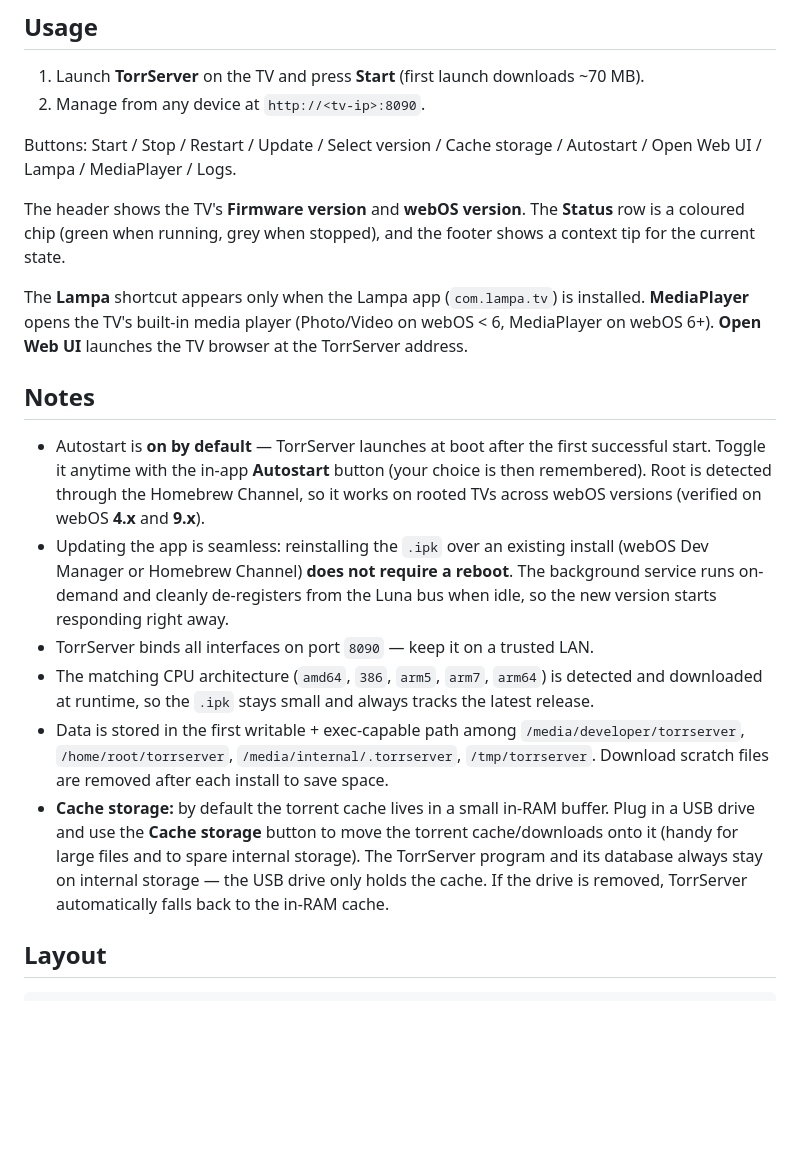
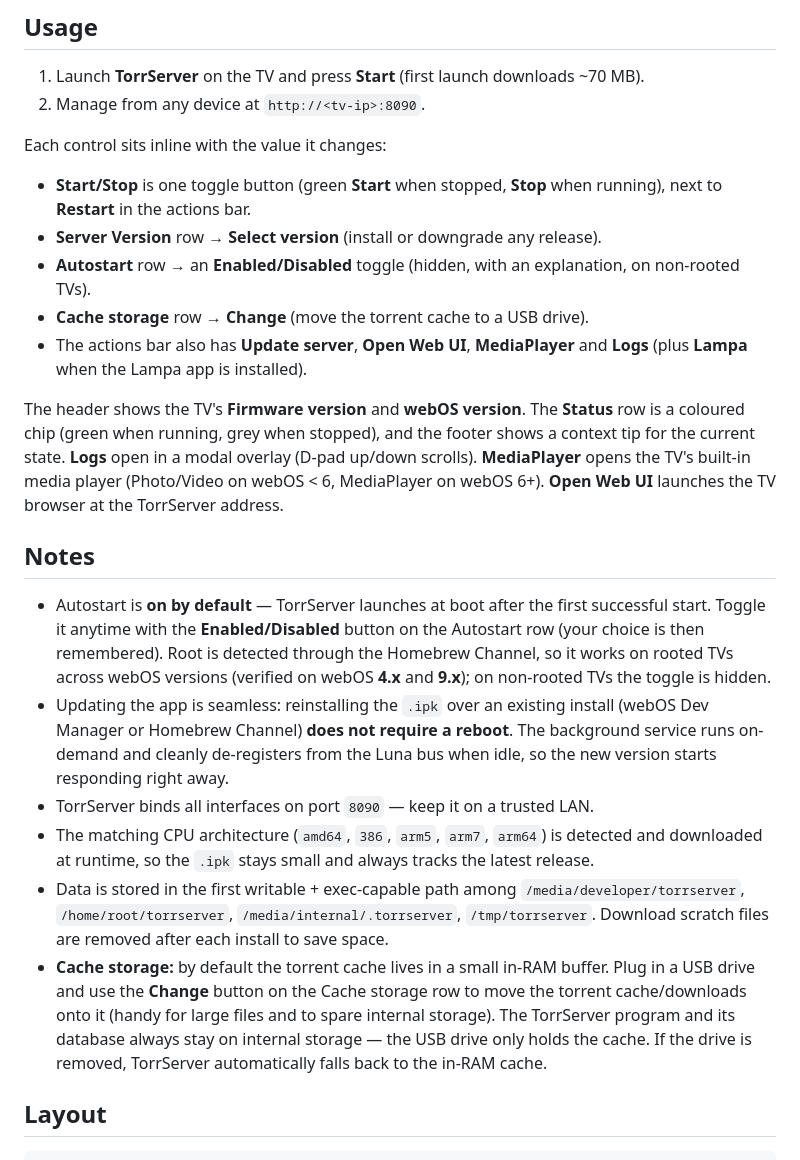
Before and after one commit to 6ebeng/torrserver-webos, a Markdown page: README.md, the part around the change. Rendered like a GitHub page; blank space fills up the shorter version.

Commit message:
docs: update UI section for inline row controls, Start/Stop and Autostart toggles, modal logs, and the cache Change button

```diff
--- a/README.md
+++ b/README.md
@@ -24,20 +24,24 @@ powershell -ExecutionPolicy Bypass -File scripts/deploy.ps1 -Autostart  # also e
 1. Launch **TorrServer** on the TV and press **Start** (first launch downloads ~70 MB).
 2. Manage from any device at `http://<tv-ip>:8090`.
 
-Buttons: Start / Stop / Restart / Update / Select version / Cache storage / Autostart / Open Web UI / Lampa / MediaPlayer / Logs.
+Each control sits inline with the value it changes:
 
-The header shows the TV's **Firmware version** and **webOS version**. The **Status** row is a coloured chip (green when running, grey when stopped), and the footer shows a context tip for the current state.
+- **Start/Stop** is one toggle button (green **Start** when stopped, **Stop** when running), next to **Restart** in the actions bar.
+- **Server Version** row → **Select version** (install or downgrade any release).
+- **Autostart** row → an **Enabled/Disabled** toggle (hidden, with an explanation, on non-rooted TVs).
+- **Cache storage** row → **Change** (move the torrent cache to a USB drive).
+- The actions bar also has **Update server**, **Open Web UI**, **MediaPlayer** and **Logs** (plus **Lampa** when the Lampa app is installed).
 
-The **Lampa** shortcut appears only when the Lampa app (`com.lampa.tv`) is installed. **MediaPlayer** opens the TV's built-in media player (Photo/Video on webOS &lt; 6, MediaPlayer on webOS 6+). **Open Web UI** launches the TV browser at the TorrServer address.
+The header shows the TV's **Firmware version** and **webOS version**. The **Status** row is a coloured chip (green when running, grey when stopped), and the footer shows a context tip for the current state. **Logs** open in a modal overlay (D-pad up/down scrolls). **MediaPlayer** opens the TV's built-in media player (Photo/Video on webOS &lt; 6, MediaPlayer on webOS 6+). **Open Web UI** launches the TV browser at the TorrServer address.
 
 ## Notes
 
-- Autostart is **on by default** — TorrServer launches at boot after the first successful start. Toggle it anytime with the in-app **Autostart** button (your choice is then remembered). Root is detected through the Homebrew Channel, so it works on rooted TVs across webOS versions (verified on webOS **4.x** and **9.x**).
+- Autostart is **on by default** — TorrServer launches at boot after the first successful start. Toggle it anytime with the **Enabled/Disabled** button on the Autostart row (your choice is then remembered). Root is detected through the Homebrew Channel, so it works on rooted TVs across webOS versions (verified on webOS **4.x** and **9.x**); on non-rooted TVs the toggle is hidden.
 - Updating the app is seamless: reinstalling the `.ipk` over an existing install (webOS Dev Manager or Homebrew Channel) **does not require a reboot**. The background service runs on-demand and cleanly de-registers from the Luna bus when idle, so the new version starts responding right away.
 - TorrServer binds all interfaces on port `8090` — keep it on a trusted LAN.
 - The matching CPU architecture (`amd64`, `386`, `arm5`, `arm7`, `arm64`) is detected and downloaded at runtime, so the `.ipk` stays small and always tracks the latest release.
 - Data is stored in the first writable + exec-capable path among `/media/developer/torrserver`, `/home/root/torrserver`, `/media/internal/.torrserver`, `/tmp/torrserver`. Download scratch files are removed after each install to save space.
-- **Cache storage:** by default the torrent cache lives in a small in-RAM buffer. Plug in a USB drive and use the **Cache storage** button to move the torrent cache/downloads onto it (handy for large files and to spare internal storage). The TorrServer program and its database always stay on internal storage — the USB drive only holds the cache. If the drive is removed, TorrServer automatically falls back to the in-RAM cache.
+- **Cache storage:** by default the torrent cache lives in a small in-RAM buffer. Plug in a USB drive and use the **Change** button on the Cache storage row to move the torrent cache/downloads onto it (handy for large files and to spare internal storage). The TorrServer program and its database always stay on internal storage — the USB drive only holds the cache. If the drive is removed, TorrServer automatically falls back to the in-RAM cache.
 
 ## Layout
 
```
